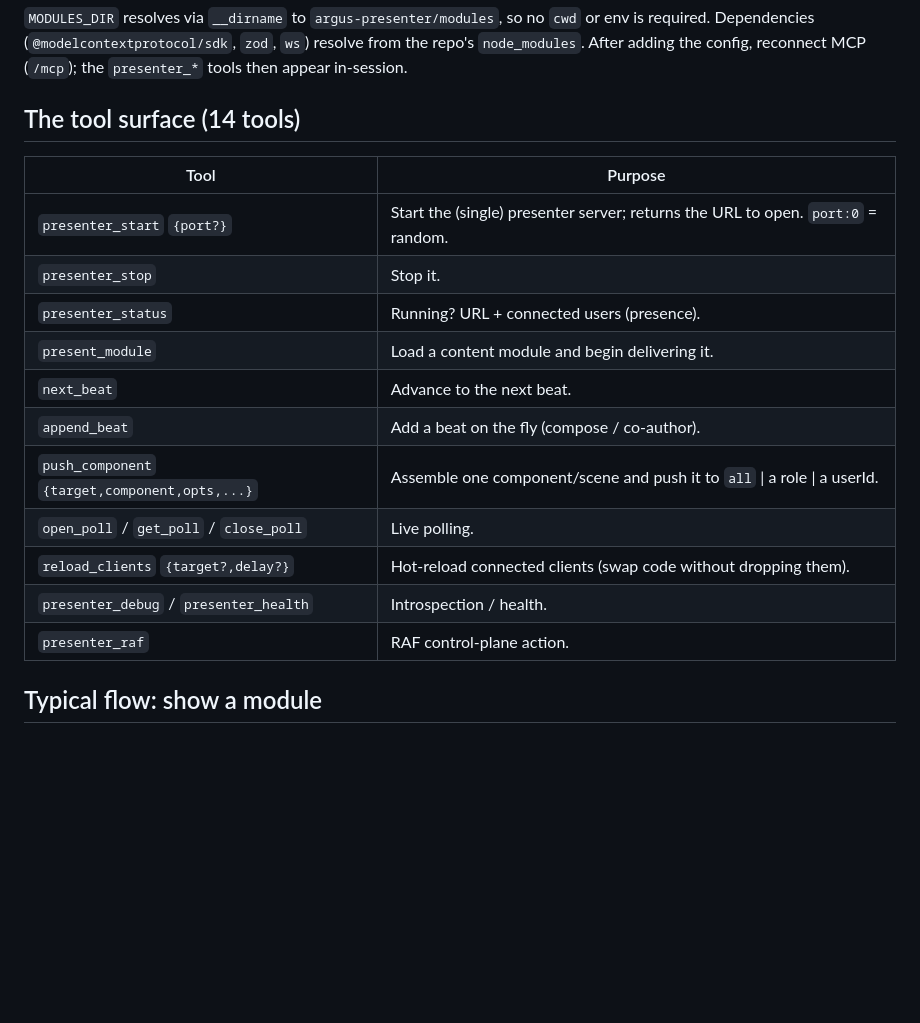
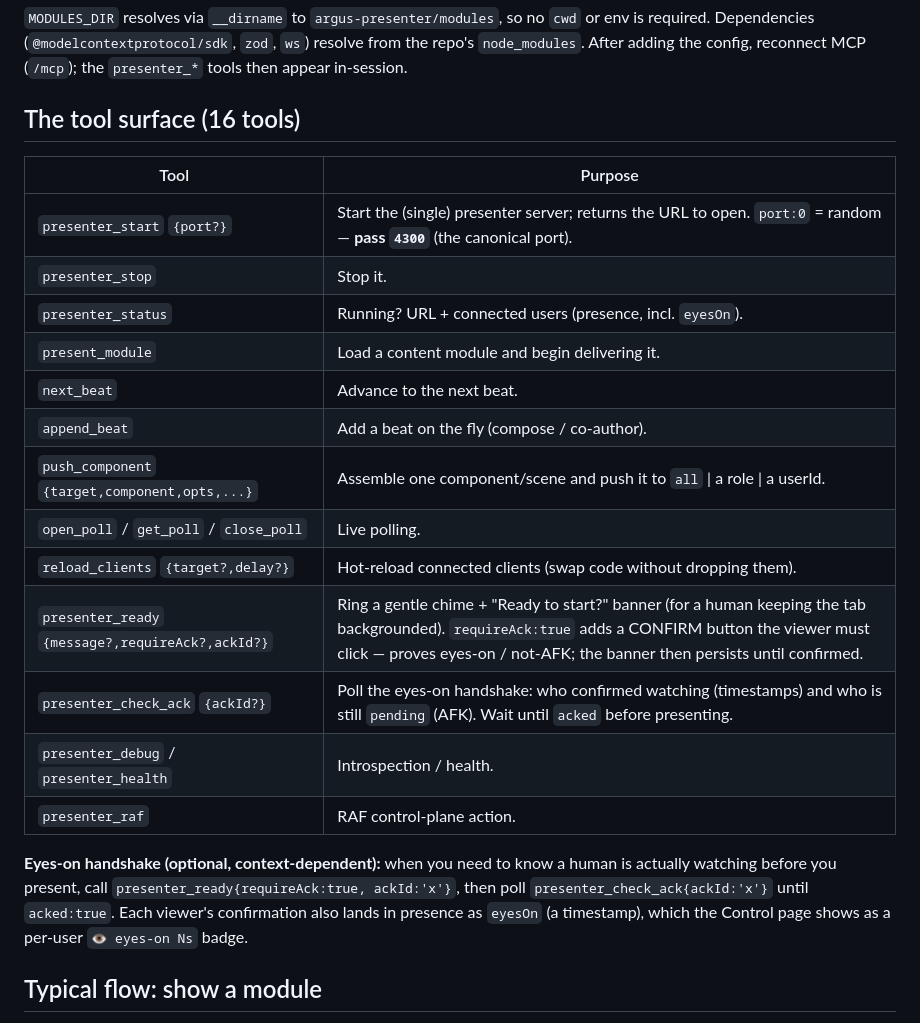
Before and after one commit to energyscholar/argus-presenter, a Markdown page: docs/DRIVING-VIA-MCP.md, the part around the change. GitHub-like rendering; blank space fills up the shorter version.

Commit message:
docs: runbook covers presenter_ready/presenter_check_ack + eyes-on handshake
Tool surface 14 -> 16; document the optional requireAck eyes-on flow and the
canonical port 4300.

Co-Authored-By: Claude Opus 4.8 (1M context) <noreply@anthropic.com>

```diff
--- a/docs/DRIVING-VIA-MCP.md
+++ b/docs/DRIVING-VIA-MCP.md
@@ -30,21 +30,25 @@ or env is required. Dependencies (`@modelcontextprotocol/sdk`, `zod`, `ws`) reso
 from the repo's `node_modules`. After adding the config, reconnect MCP (`/mcp`);
 the `presenter_*` tools then appear in-session.
 
-## The tool surface (14 tools)
+## The tool surface (16 tools)
 
 | Tool | Purpose |
 |------|---------|
-| `presenter_start` `{port?}` | Start the (single) presenter server; returns the URL to open. `port:0` = random. |
+| `presenter_start` `{port?}` | Start the (single) presenter server; returns the URL to open. `port:0` = random — **pass `4300`** (the canonical port). |
 | `presenter_stop` | Stop it. |
-| `presenter_status` | Running? URL + connected users (presence). |
+| `presenter_status` | Running? URL + connected users (presence, incl. `eyesOn`). |
 | `present_module` | Load a content module and begin delivering it. |
 | `next_beat` | Advance to the next beat. |
 | `append_beat` | Add a beat on the fly (compose / co-author). |
 | `push_component` `{target,component,opts,...}` | Assemble one component/scene and push it to `all` \| a role \| a userId. |
 | `open_poll` / `get_poll` / `close_poll` | Live polling. |
 | `reload_clients` `{target?,delay?}` | Hot-reload connected clients (swap code without dropping them). |
+| `presenter_ready` `{message?,requireAck?,ackId?}` | Ring a gentle chime + "Ready to start?" banner (for a human keeping the tab backgrounded). `requireAck:true` adds a CONFIRM button the viewer must click — proves eyes-on / not-AFK; the banner then persists until confirmed. |
+| `presenter_check_ack` `{ackId?}` | Poll the eyes-on handshake: who confirmed watching (timestamps) and who is still `pending` (AFK). Wait until `acked` before presenting. |
 | `presenter_debug` / `presenter_health` | Introspection / health. |
 | `presenter_raf` | RAF control-plane action. |
+
+**Eyes-on handshake (optional, context-dependent):** when you need to know a human is actually watching before you present, call `presenter_ready{requireAck:true, ackId:'x'}`, then poll `presenter_check_ack{ackId:'x'}` until `acked:true`. Each viewer's confirmation also lands in presence as `eyesOn` (a timestamp), which the Control page shows as a per-user `👁 eyes-on Ns` badge.
 
 ## Typical flow: show a module
 
```
